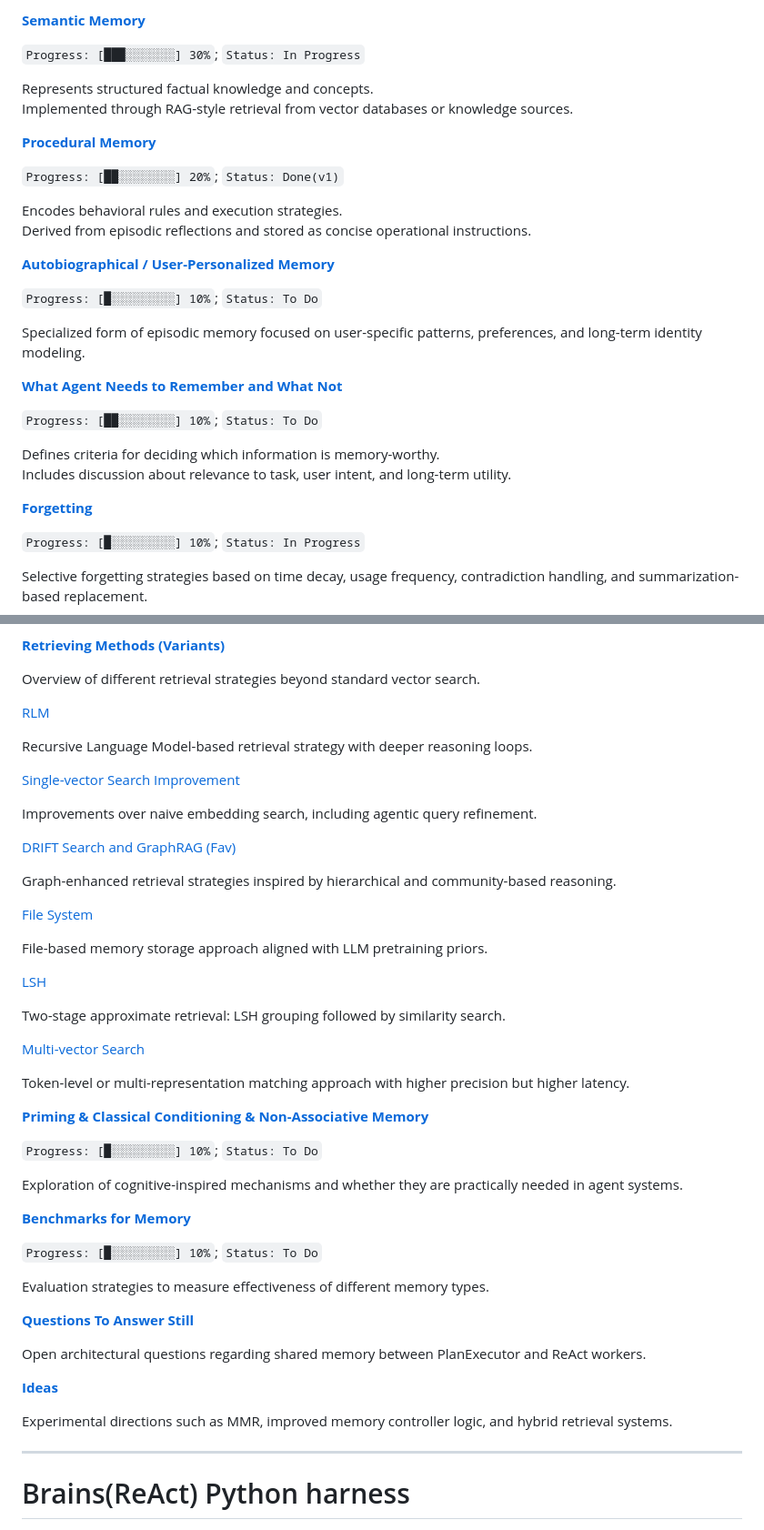
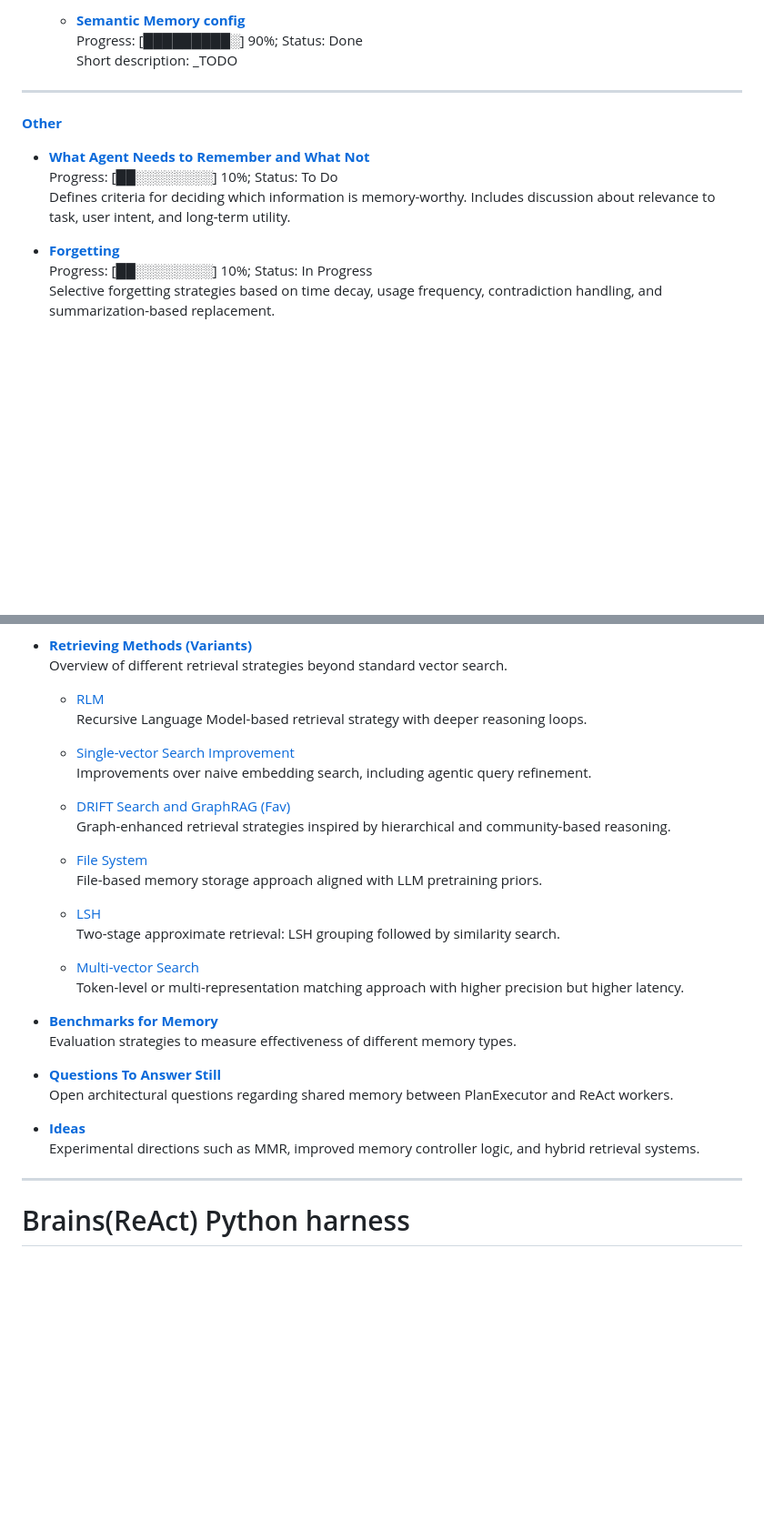
Before and after one commit to oshulha/agentic_playground, a Markdown page: agent_memory/new_ontology_memory_spec.md, 2 parts joined by grey strips. Shown at 91% size. Rendered like a GitHub page; blank space fills up the shorter version.

```diff
--- a/agent_memory/new_ontology_memory_spec.md
+++ b/agent_memory/new_ontology_memory_spec.md
@@ -100,34 +225,17 @@ Includes structured reflections such as `what_worked`, `what_to_avoid`, summarie
 
-[**Semantic Memory**](#semantic-memory)
+  - [**Semantic Memory config**]()
+  <br/>Progress: [█████████░] 90%; Status: Done
+  Short description: _TODO
 
-`Progress: [███░░░░░░░] 30%`; `Status: In Progress`
+---
 
-Represents structured factual knowledge and concepts.
-Implemented through RAG-style retrieval from vector databases or knowledge sources.
+[**Other**]()
 
-[**Procedural Memory**](#procedural-memory)
+- [**What Agent Needs to Remember and What Not**](#what-agent-needs-to-remember-and-what-is-not)
+<br/>Progress: [██░░░░░░░░] 10%; Status: To Do
+Defines criteria for deciding which information is memory-worthy. Includes discussion about relevance to task, user intent, and long-term utility.
 
-`Progress: [██░░░░░░░░] 20%`; `Status: Done(v1)`
-
-Encodes behavioral rules and execution strategies.
-Derived from episodic reflections and stored as concise operational instructions.
-
-[**Autobiographical / User-Personalized Memory**](#autobiographical-memory----user-personalized-memory)
-
-`Progress: [█░░░░░░░░░] 10%`; `Status: To Do`
-
-Specialized form of episodic memory focused on user-specific patterns, preferences, and long-term identity modeling.
-
-[**What Agent Needs to Remember and What Not**](#what-agent-needs-to-remember-and-what-is-not)
-
-`Progress: [██░░░░░░░░] 10%`; `Status: To Do`
-
-Defines criteria for deciding which information is memory-worthy.
-Includes discussion about relevance to task, user intent, and long-term utility.
-
-[**Forgetting**](#forgeting)
-
-`Progress: [█░░░░░░░░░] 10%`; `Status: In Progress`
-
+- [**Forgetting**](#forgeting)
+<br/>Progress: [██░░░░░░░░] 10%; Status: In Progress
 Selective forgetting strategies based on time decay, usage frequency, contradiction handling, and summarization-based replacement.
 
@@ -138,52 +244,34 @@ Selective forgetting strategies based on time decay, usage frequency, contradict
 Mechanisms for resolving conflicting memories and determining which information should be treated as authoritative.
 
-[**Retrieving Methods (Variants)**](#retrieving-methods-how-to-retrieve----variants-to-retrieve)
+- [**Retrieving Methods (Variants)**](#retrieving-methods-how-to-retrieve----variants-to-retrieve)
+<br/>Overview of different retrieval strategies beyond standard vector search.
 
-Overview of different retrieval strategies beyond standard vector search.
+  - [RLM](#rlm)
+  <br/>Recursive Language Model-based retrieval strategy with deeper reasoning loops.
 
-[RLM](#rlm)
+  - [Single-vector Search Improvement](#single-vector-search-improvement)
+  <br/>Improvements over naive embedding search, including agentic query refinement.
 
-Recursive Language Model-based retrieval strategy with deeper reasoning loops.
+  - [DRIFT Search and GraphRAG (Fav)](#drift-search-and-graphrag-fav)
+  <br/>Graph-enhanced retrieval strategies inspired by hierarchical and community-based reasoning.
 
-[Single-vector Search Improvement](#single-vector-search-improvement)
+  - [File System](#file-system)
+  <br/>File-based memory storage approach aligned with LLM pretraining priors.
 
-Improvements over naive embedding search, including agentic query refinement.
+  - [LSH](#lsh)
+  <br/>Two-stage approximate retrieval: LSH grouping followed by similarity search.
 
-[DRIFT Search and GraphRAG (Fav)](#drift-search-and-graphrag-fav)
+  - [Multi-vector Search](#multi-vector-search)
+  <br/>Token-level or multi-representation matching approach with higher precision but higher latency.
 
-Graph-enhanced retrieval strategies inspired by hierarchical and community-based reasoning.
+- [**Benchmarks for Memory**](#benchmarks-for-memory)
+<br/>Evaluation strategies to measure effectiveness of different memory types.
 
-[File System](#file-system)
+- [**Questions To Answer Still**](#questions-to-answer-still)
+<br/>Open architectural questions regarding shared memory between PlanExecutor and ReAct workers.
 
-File-based memory storage approach aligned with LLM pretraining priors.
-
-[LSH](#lsh)
-
-Two-stage approximate retrieval: LSH grouping followed by similarity search.
-
-[Multi-vector Search](#multi-vector-search)
-
-Token-level or multi-representation matching approach with higher precision but higher latency.
-
-[**Priming & Classical Conditioning & Non-Associative Memory**](#priming--classical-conditioning--non-associative-memory)
-
-`Progress: [█░░░░░░░░░] 10%`; `Status: To Do`
-
-Exploration of cognitive-inspired mechanisms and whether they are practically needed in agent systems.
-
-[**Benchmarks for Memory**](#benchmarks-for-memory)
-
-`Progress: [█░░░░░░░░░] 10%`; `Status: To Do`
-
-Evaluation strategies to measure effectiveness of different memory types.
-
-[**Questions To Answer Still**](#questions-to-answer-still)
-
-Open architectural questions regarding shared memory between PlanExecutor and ReAct workers.
-
-[**Ideas**](#ideas)
-
-Experimental directions such as MMR, improved memory controller logic, and hybrid retrieval systems.
+- [**Ideas**](#ideas)
+<br/>Experimental directions such as MMR, improved memory controller logic, and hybrid retrieval systems.
 
 ---
 
```
Also changed, not shown: other parts of agent_memory/new_ontology_memory_spec.md (+150 -27 lines).
